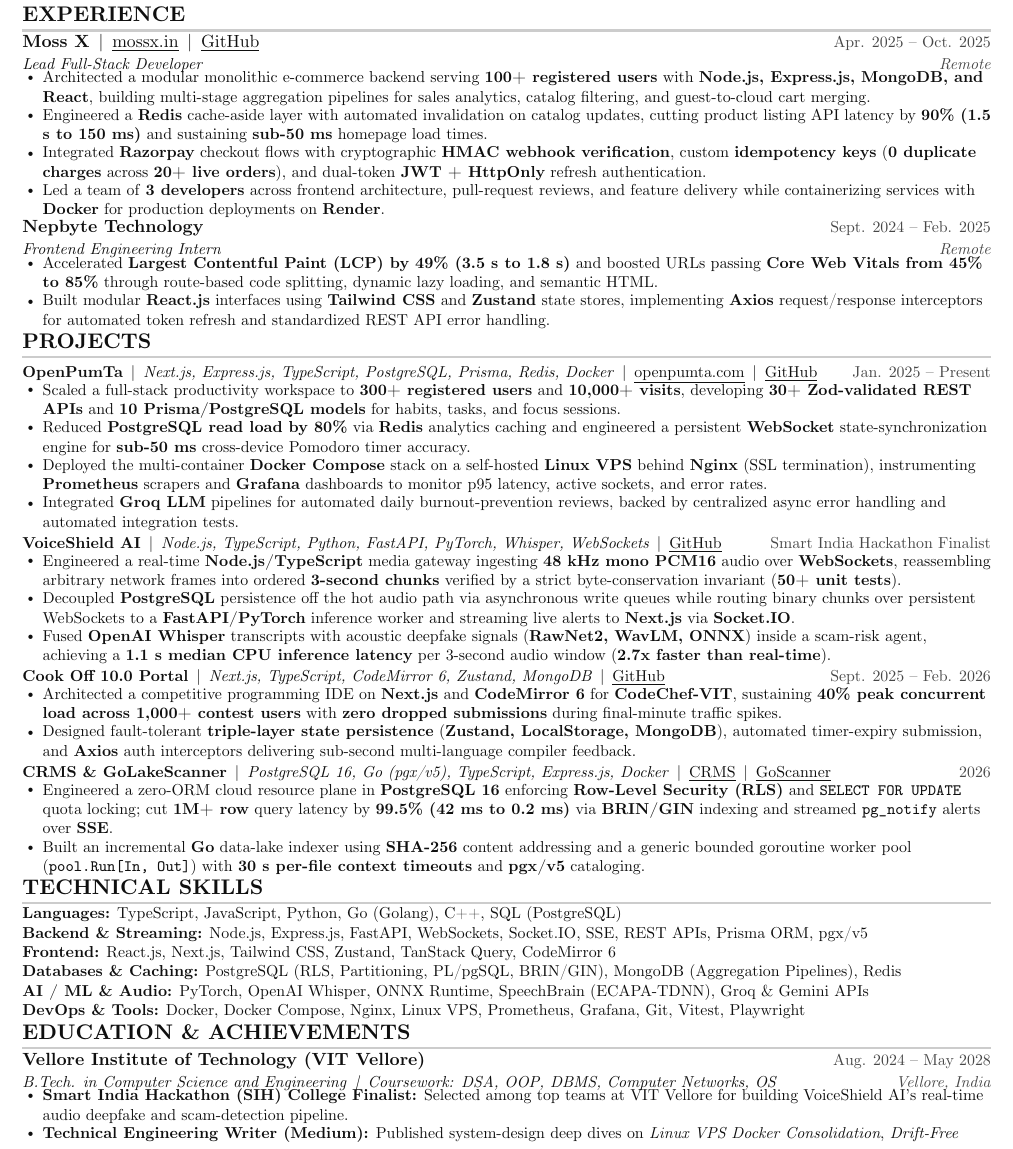
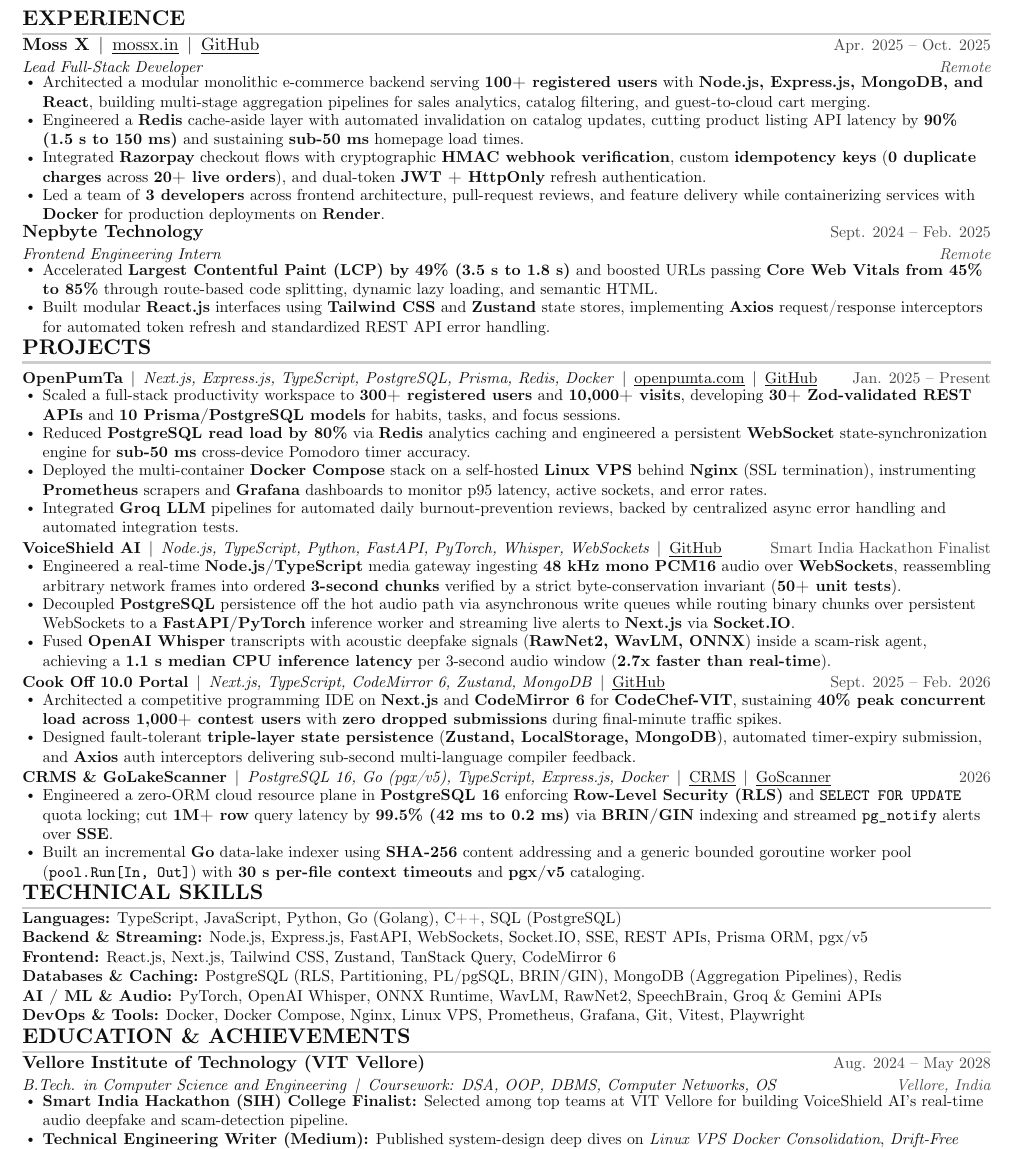
Before and after one commit to ShouryaUpadhyaya/personalWebsite, a LaTeX CV (resume/Shourya_Upadhyaya_Resume.tex): part of the page, cut so that both start at the same text. Compiled offline with XeLaTeX; a missing font is replaced by an installed copy or a similar font.

Commit message:
chore(polish): refine resume underline baselines, non-breaking unit spaces, and cookoff.md consistency

```diff
--- a/resume/Shourya_Upadhyaya_Resume.tex
+++ b/resume/Shourya_Upadhyaya_Resume.tex
@@ -52,10 +52,12 @@
   \vspace{-3pt}\bfseries\raggedright\large
 }{}{0em}{}[\color{light-grey}{\titlerule[1.4pt]}\vspace{-5pt}]
 
-\titlespacing*{\section}{0pt}{6.5pt}{1.5ex}
+\titlespacing*{\section}{0pt}{6pt}{1.5ex}
 
 %-------------------------
 % Custom commands
+\newcommand{\ul}[1]{\underline{\smash{#1}}}
+
 \newcommand{\resumeItem}[1]{
   \item\small{
     {#1 \vspace{-1.5pt}}
@@ -67,7 +69,7 @@
     \begin{tabular*}{\textwidth}[t]{l@{\extracolsep{\fill}}r}
       #1 & {\color{dark-grey}\small #2}\vspace{0.5pt}\\
       \textit{\small #3} & {\color{dark-grey}\small\textit{#4}}\\
-    \end{tabular*}\vspace{-4.5pt}
+    \end{tabular*}\vspace{-3.5pt}
 }
 
 \newcommand{\resumeProjectHeading}[2]{
@@ -105,12 +107,12 @@
 \resumeSubHeadingListStart
 
   \resumeSubheading
-    {\textbf{Moss X} \,|\, \href{https://mossx.in}{\underline{mossx.in}} \,|\, \href{https://github.com/Moss-X/Website}{\underline{GitHub}}}
+    {\textbf{Moss X} \,|\, \href{https://mossx.in}{\ul{mossx.in}} \,|\, \href{https://github.com/Moss-X/Website}{\ul{GitHub}}}
     {Apr. 2025 -- Oct. 2025}
     {Lead Full-Stack Developer}{Remote}
     \resumeItemListStart
       \resumeItem{Architected a modular monolithic e-commerce backend serving \textbf{100+ registered users} with \textbf{Node.js, Express.js, MongoDB, and React}, building multi-stage aggregation pipelines for sales analytics, catalog filtering, and guest-to-cloud cart merging.}
-      \resumeItem{Engineered a \textbf{Redis} cache-aside layer with automated invalidation on catalog updates, cutting product listing API latency by \textbf{90\% (1.5 s to 150 ms)} and sustaining \textbf{sub-50 ms} homepage load times.}
+      \resumeItem{Engineered a \textbf{Redis} cache-aside layer with automated invalidation on catalog updates, cutting product listing API latency by \textbf{90\% (1.5~s to 150~ms)} and sustaining \textbf{sub-50~ms} homepage load times.}
       \resumeItem{Integrated \textbf{Razorpay} checkout flows with cryptographic \textbf{HMAC webhook verification}, custom \textbf{idempotency keys} (\textbf{0 duplicate charges} across \textbf{20+ live orders}), and dual-token \textbf{JWT + HttpOnly} refresh authentication.}
       \resumeItem{Led a team of \textbf{3 developers} across frontend architecture, pull-request reviews, and feature delivery while containerizing services with \textbf{Docker} for production deployments on \textbf{Render}.}
     \resumeItemListEnd
@@ -131,26 +133,26 @@
 \resumeSubHeadingListStart
 
   \resumeProjectHeading
-    {\textbf{OpenPumTa} \,|\, \emph{Next.js, Express.js, TypeScript, PostgreSQL, Prisma, Redis, Docker} \,|\, \href{https://openpumta.com}{\underline{openpumta.com}} \,|\, \href{https://github.com/ShouryaUpadhyaya/openPumta}{\underline{GitHub}}}
+    {\textbf{OpenPumTa} \,|\, \emph{Next.js, Express.js, TypeScript, PostgreSQL, Prisma, Redis, Docker} \,|\, \href{https://openpumta.com}{\ul{openpumta.com}} \,|\, \href{https://github.com/ShouryaUpadhyaya/openPumta}{\ul{GitHub}}}
     {Jan. 2025 -- Present}
     \resumeItemListStart
       \resumeItem{Scaled a full-stack productivity workspace to \textbf{300+ registered users} and \textbf{10,000+ visits}, developing \textbf{30+ Zod-validated REST APIs} and \textbf{10 Prisma/PostgreSQL models} for habits, tasks, and focus sessions.}
-      \resumeItem{Reduced \textbf{PostgreSQL read load by 80\%} via \textbf{Redis} analytics caching and engineered a persistent \textbf{WebSocket} state-synchronization engine for \textbf{sub-50 ms} cross-device Pomodoro timer accuracy.}
+      \resumeItem{Reduced \textbf{PostgreSQL read load by 80\%} via \textbf{Redis} analytics caching and engineered a persistent \textbf{WebSocket} state-synchronization engine for \textbf{sub-50~ms} cross-device Pomodoro timer accuracy.}
       \resumeItem{Deployed the multi-container \textbf{Docker Compose} stack on a self-hosted \textbf{Linux VPS} behind \textbf{Nginx} (SSL termination), instrumenting \textbf{Prometheus} scrapers and \textbf{Grafana} dashboards to monitor p95 latency, active sockets, and error rates.}
       \resumeItem{Integrated \textbf{Groq LLM} pipelines for automated daily burnout-prevention reviews, backed by centralized async error handling and automated integration tests.}
     \resumeItemListEnd
 
   \resumeProjectHeading
-    {\textbf{VoiceShield AI} \,|\, \emph{Node.js, TypeScript, Python, FastAPI, PyTorch, Whisper, WebSockets} \,|\, \href{https://github.com/ShouryaUpadhyaya/VoiceShield-AI}{\underline{GitHub}}}
+    {\textbf{VoiceShield AI} \,|\, \emph{Node.js, TypeScript, Python, FastAPI, PyTorch, Whisper, WebSockets} \,|\, \href{https://github.com/ShouryaUpadhyaya/VoiceShield-AI}{\ul{GitHub}}}
     {Smart India Hackathon Finalist}
     \resumeItemListStart
-      \resumeItem{Engineered a real-time \textbf{Node.js/TypeScript} media gateway ingesting \textbf{48 kHz mono PCM16} audio over \textbf{WebSockets}, reassembling arbitrary network frames into ordered \textbf{3-second chunks} verified by a strict byte-conservation invariant (\textbf{50+ unit tests}).}
+      \resumeItem{Engineered a real-time \textbf{Node.js/TypeScript} media gateway ingesting \textbf{48~kHz mono PCM16} audio over \textbf{WebSockets}, reassembling arbitrary network frames into ordered \textbf{3-second chunks} verified by a strict byte-conservation invariant (\textbf{50+ unit tests}).}
       \resumeItem{Decoupled \textbf{PostgreSQL} persistence off the hot audio path via asynchronous write queues while routing binary chunks over persistent WebSockets to a \textbf{FastAPI/PyTorch} inference worker and streaming live alerts to \textbf{Next.js} via \textbf{Socket.IO}.}
-      \resumeItem{Fused \textbf{OpenAI Whisper} transcripts with acoustic deepfake signals (\textbf{RawNet2, WavLM, ONNX}) inside a scam-risk agent, achieving a \textbf{1.1 s median CPU inference latency} per 3-second audio window (\textbf{2.7x faster than real-time}).}
+      \resumeItem{Fused \textbf{OpenAI Whisper} transcripts with acoustic deepfake signals (\textbf{RawNet2, WavLM, ONNX}) inside a scam-risk agent, achieving a \textbf{1.1~s median CPU inference latency} per 3-second audio window (\textbf{2.7x faster than real-time}).}
     \resumeItemListEnd
 
   \resumeProjectHeading
-    {\textbf{Cook Off 10.0 Portal} \,|\, \emph{Next.js, TypeScript, CodeMirror 6, Zustand, MongoDB} \,|\, \href{https://github.com/CodeChefVIT/cookoff-portal-10.0}{\underline{GitHub}}}
+    {\textbf{Cook Off 10.0 Portal} \,|\, \emph{Next.js, TypeScript, CodeMirror 6, Zustand, MongoDB} \,|\, \href{https://github.com/CodeChefVIT/cookoff-portal-10.0}{\ul{GitHub}}}
     {Sept. 2025 -- Feb. 2026}
     \resumeItemListStart
       \resumeItem{Architected a competitive programming IDE on \textbf{Next.js} and \textbf{CodeMirror 6} for \textbf{CodeChef-VIT}, sustaining \textbf{40\% peak concurrent load across 1,000+ contest users} with \textbf{zero dropped submissions} during final-minute traffic spikes.}
@@ -158,11 +160,11 @@
     \resumeItemListEnd
 
   \resumeProjectHeading
-    {\textbf{CRMS \& GoLakeScanner} \,|\, \emph{PostgreSQL 16, Go (pgx/v5), TypeScript, Express.js, Docker} \,|\, \href{https://github.com/ShouryaUpadhyaya/DBMS_Cloud_Management_Software}{\underline{CRMS}} \,|\, \href{https://github.com/ShouryaUpadhyaya/GoLang_Lake_Scanner}{\underline{GoScanner}}}
+    {\textbf{CRMS \& GoLakeScanner} \,|\, \emph{PostgreSQL 16, Go (pgx/v5), TypeScript, Express.js, Docker} \,|\, \href{https://github.com/ShouryaUpadhyaya/DBMS_Cloud_Management_Software}{\ul{CRMS}} \,|\, \href{https://github.com/ShouryaUpadhyaya/GoLang_Lake_Scanner}{\ul{GoScanner}}}
     {2026}
     \resumeItemListStart
-      \resumeItem{Engineered a zero-ORM cloud resource plane in \textbf{PostgreSQL 16} enforcing \textbf{Row-Level Security (RLS)} and \texttt{SELECT FOR UPDATE} quota locking; cut \textbf{1M+ row} query latency by \textbf{99.5\% (42 ms to 0.2 ms)} via \textbf{BRIN/GIN} indexing and streamed \texttt{pg\_notify} alerts over \textbf{SSE}.}
-      \resumeItem{Built an incremental \textbf{Go} data-lake indexer using \textbf{SHA-256} content addressing and a generic bounded goroutine worker pool (\texttt{pool.Run[In, Out]}) with \textbf{30 s per-file context timeouts} and \textbf{pgx/v5} cataloging.}
+      \resumeItem{Engineered a zero-ORM cloud resource plane in \textbf{PostgreSQL 16} enforcing \textbf{Row-Level Security (RLS)} and \texttt{SELECT FOR UPDATE} quota locking; cut \textbf{1M+ row} query latency by \textbf{99.5\% (42~ms to 0.2~ms)} via \textbf{BRIN/GIN} indexing and streamed \texttt{pg\_notify} alerts over \textbf{SSE}.}
+      \resumeItem{Built an incremental \textbf{Go} data-lake indexer using \textbf{SHA-256} content addressing and a generic bounded goroutine worker pool (\texttt{pool.Run[In, Out]}) with \textbf{30~s per-file context timeouts} and \textbf{pgx/v5} cataloging.}
     \resumeItemListEnd
 
 \resumeSubHeadingListEnd
@@ -175,7 +177,7 @@
    \textbf{Backend \& Streaming:} Node.js, Express.js, FastAPI, WebSockets, Socket.IO, SSE, REST APIs, Prisma ORM, pgx/v5 \\
    \textbf{Frontend:} React.js, Next.js, Tailwind CSS, Zustand, TanStack Query, CodeMirror 6 \\
    \textbf{Databases \& Caching:} PostgreSQL (RLS, Partitioning, PL/pgSQL, BRIN/GIN), MongoDB (Aggregation Pipelines), Redis \\
-   \textbf{AI / ML \& Audio:} PyTorch, OpenAI Whisper, ONNX Runtime, SpeechBrain (ECAPA-TDNN), Groq \& Gemini APIs \\
+   \textbf{AI / ML \& Audio:} PyTorch, OpenAI Whisper, ONNX Runtime, WavLM, RawNet2, SpeechBrain, Groq \& Gemini APIs \\
    \textbf{DevOps \& Tools:} Docker, Docker Compose, Nginx, Linux VPS, Prometheus, Grafana, Git, Vitest, Playwright
   }}
 \end{itemize}
```
Also changed, not shown: resume/Shourya_Upadhyaya_Resume.tex (4 more changed lines), 3 other files.
